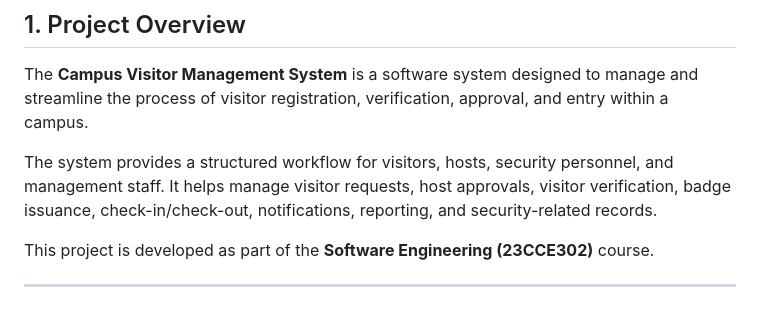
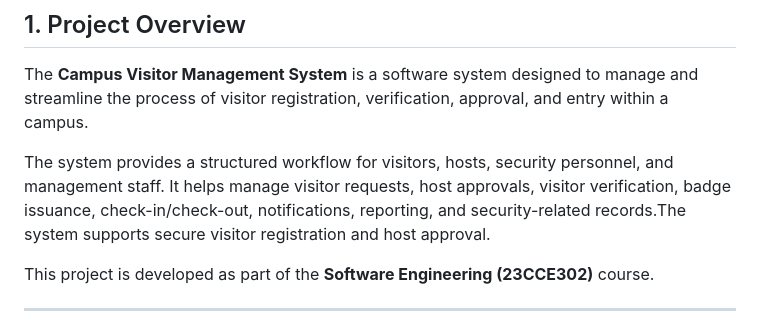
Before and after one commit to prana-j/campus-visitor-management-system, a Markdown page: README.md, the part around the change. Rendered like a GitHub page.

Commit message:
Update project description

```diff
--- a/README.md
+++ b/README.md
@@ -4,7 +4,7 @@
 
 The **Campus Visitor Management System** is a software system designed to manage and streamline the process of visitor registration, verification, approval, and entry within a campus.
 
-The system provides a structured workflow for visitors, hosts, security personnel, and management staff. It helps manage visitor requests, host approvals, visitor verification, badge issuance, check-in/check-out, notifications, reporting, and security-related records.
+The system provides a structured workflow for visitors, hosts, security personnel, and management staff. It helps manage visitor requests, host approvals, visitor verification, badge issuance, check-in/check-out, notifications, reporting, and security-related records.The system supports secure visitor registration and host approval.
 
 This project is developed as part of the **Software Engineering (23CCE302)** course.
 
```
